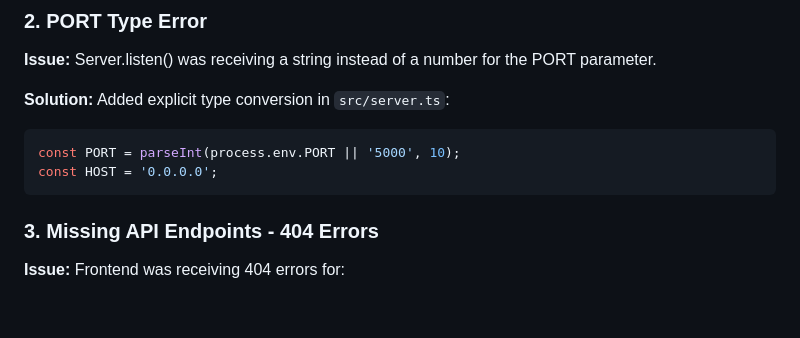
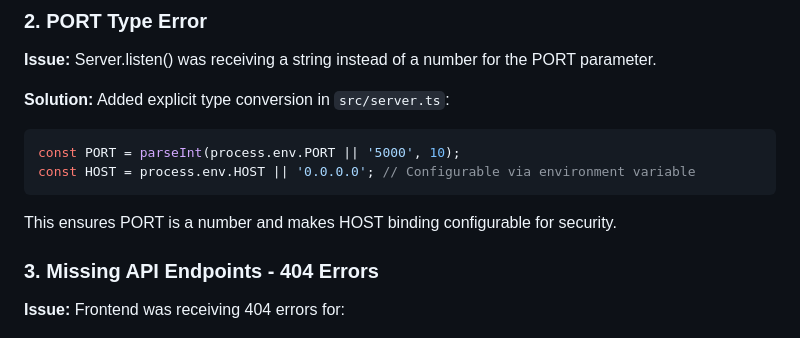
Before and after one commit to malykatamaranek-eng/Illegal-street, a Markdown page: BACKEND_FIX_SUMMARY.md, the part around the change. GitHub-like rendering; blank space fills up the shorter version.

Commit message:
Update documentation to reflect configurable HOST binding
Co-authored-by: malykatamaranek-eng <254477644+malykatamaranek-eng@users.noreply.github.com>

````diff
--- a/BACKEND_FIX_SUMMARY.md
+++ b/BACKEND_FIX_SUMMARY.md
@@ -27,8 +27,10 @@ This tells ts-node to load `.d.ts` declaration files (like `src/types/express.d.
 **Solution:** Added explicit type conversion in `src/server.ts`:
 ```typescript
 const PORT = parseInt(process.env.PORT || '5000', 10);
-const HOST = '0.0.0.0';
+const HOST = process.env.HOST || '0.0.0.0'; // Configurable via environment variable
 ```
+
+This ensures PORT is a number and makes HOST binding configurable for security.
 
 ### 3. Missing API Endpoints - 404 Errors
 **Issue:** Frontend was receiving 404 errors for:
````
